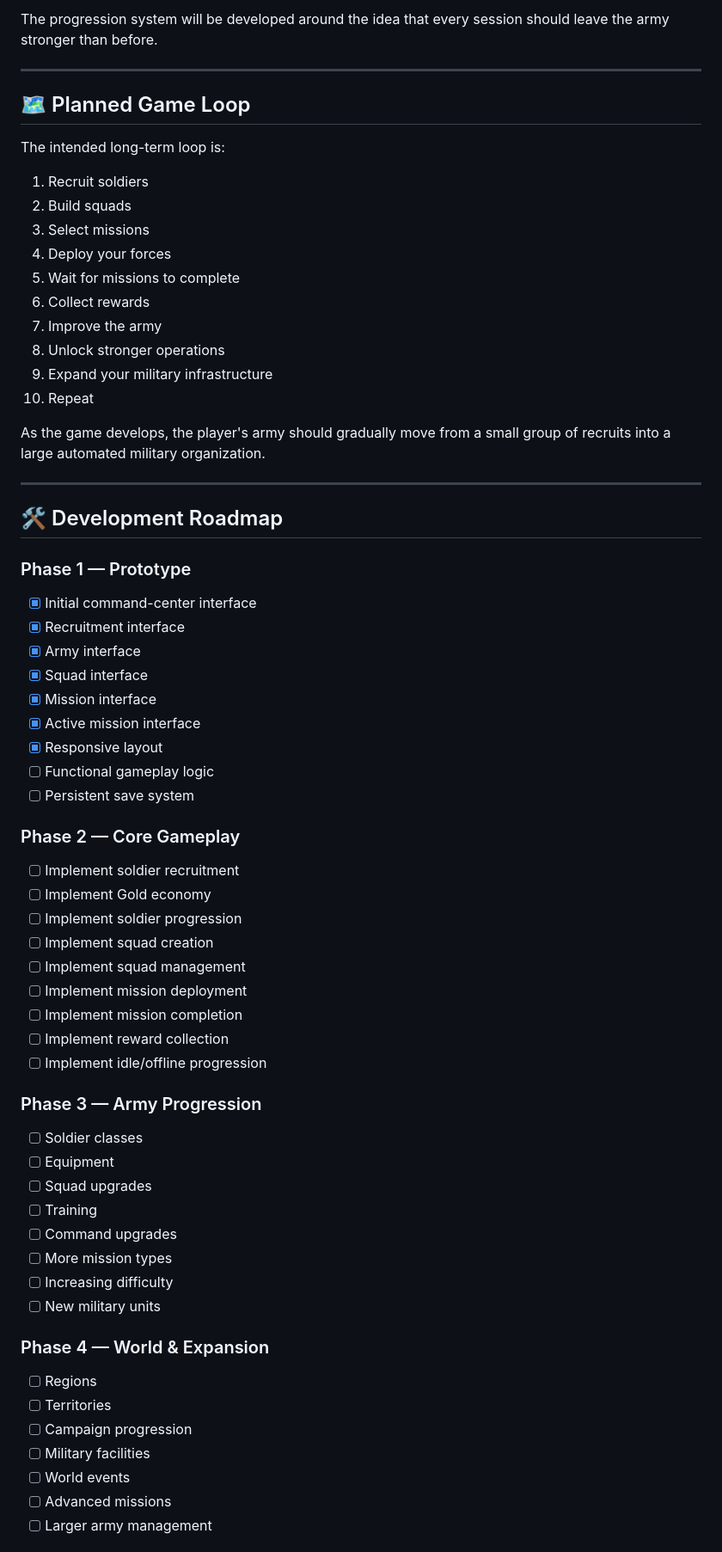
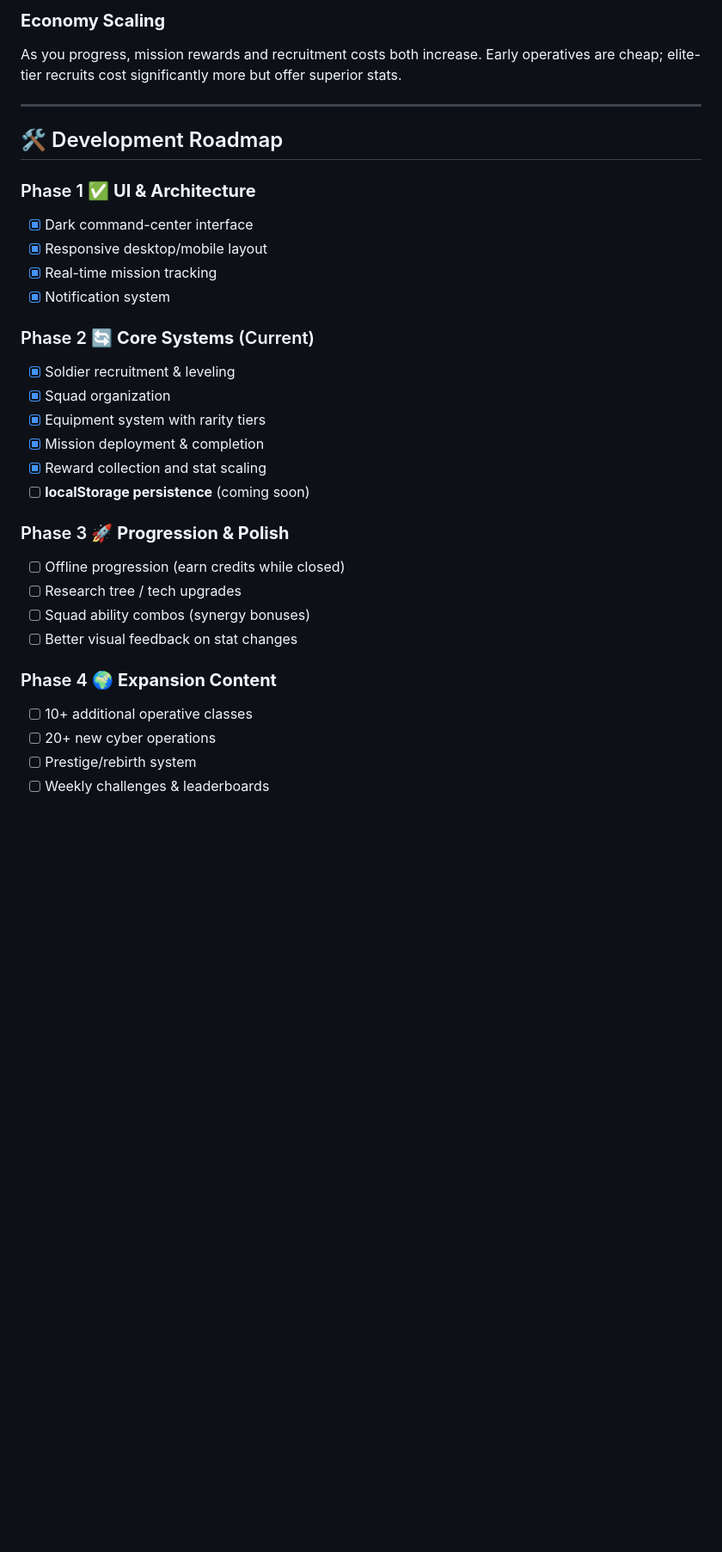
Before and after one commit to keepithandy/CyberOps-Command, a Markdown page: README.md, the part around one of its changes. Shown at 86% size. Drawn GitHub-style; blank space fills up the shorter version.

```diff
--- a/README.md
+++ b/README.md
@@ -220,66 +123,33 @@ Possible progression layers include:
-The progression system will be developed around the idea that every session should leave the army stronger than before.
-
----
-
-## 🗺️ Planned Game Loop
-
-The intended long-term loop is:
-
-1. Recruit soldiers
-2. Build squads
-3. Select missions
-4. Deploy your forces
-5. Wait for missions to complete
-6. Collect rewards
-7. Improve the army
-8. Unlock stronger operations
-9. Expand your military infrastructure
-10. Repeat
-
-As the game develops, the player's army should gradually move from a small group of recruits into a large automated military organization.
+### **Economy Scaling**
+As you progress, mission rewards and recruitment costs both increase. Early operatives are cheap; elite-tier recruits cost significantly more but offer superior stats.
 
 ---
 
 ## 🛠️ Development Roadmap
 
-### Phase 1 — Prototype
-- [x] Initial command-center interface
-- [x] Recruitment interface
-- [x] Army interface
-- [x] Squad interface
-- [x] Mission interface
-- [x] Active mission interface
-- [x] Responsive layout
-- [ ] Functional gameplay logic
-- [ ] Persistent save system
+### Phase 1 ✅ **UI & Architecture**
+- [x] Dark command-center interface
+- [x] Responsive desktop/mobile layout
+- [x] Real-time mission tracking
+- [x] Notification system
 
-### Phase 2 — Core Gameplay
-- [ ] Implement soldier recruitment
-- [ ] Implement Gold economy
-- [ ] Implement soldier progression
-- [ ] Implement squad creation
-- [ ] Implement squad management
-- [ ] Implement mission deployment
-- [ ] Implement mission completion
-- [ ] Implement reward collection
-- [ ] Implement idle/offline progression
+### Phase 2 🔄 **Core Systems** (Current)
+- [x] Soldier recruitment & leveling
+- [x] Squad organization
+- [x] Equipment system with rarity tiers
+- [x] Mission deployment & completion
+- [x] Reward collection and stat scaling
+- [ ] **localStorage persistence** (coming soon)
 
-### Phase 3 — Army Progression
-- [ ] Soldier classes
-- [ ] Equipment
-- [ ] Squad upgrades
-- [ ] Training
-- [ ] Command upgrades
-- [ ] More mission types
-- [ ] Increasing difficulty
-- [ ] New military units
+### Phase 3 🚀 **Progression & Polish**
+- [ ] Offline progression (earn credits while closed)
+- [ ] Research tree / tech upgrades
+- [ ] Squad ability combos (synergy bonuses)
+- [ ] Better visual feedback on stat changes
 
-### Phase 4 — World & Expansion
-- [ ] Regions
-- [ ] Territories
-- [ ] Campaign progression
-- [ ] Military facilities
-- [ ] World events
-- [ ] Advanced missions
-- [ ] Larger army management
+### Phase 4 🌍 **Expansion Content**
+- [ ] 10+ additional operative classes
+- [ ] 20+ new cyber operations
+- [ ] Prestige/rebirth system
+- [ ] Weekly challenges & leaderboards
 
```
Also changed, not shown: other parts of README.md (+246 -226 lines).
